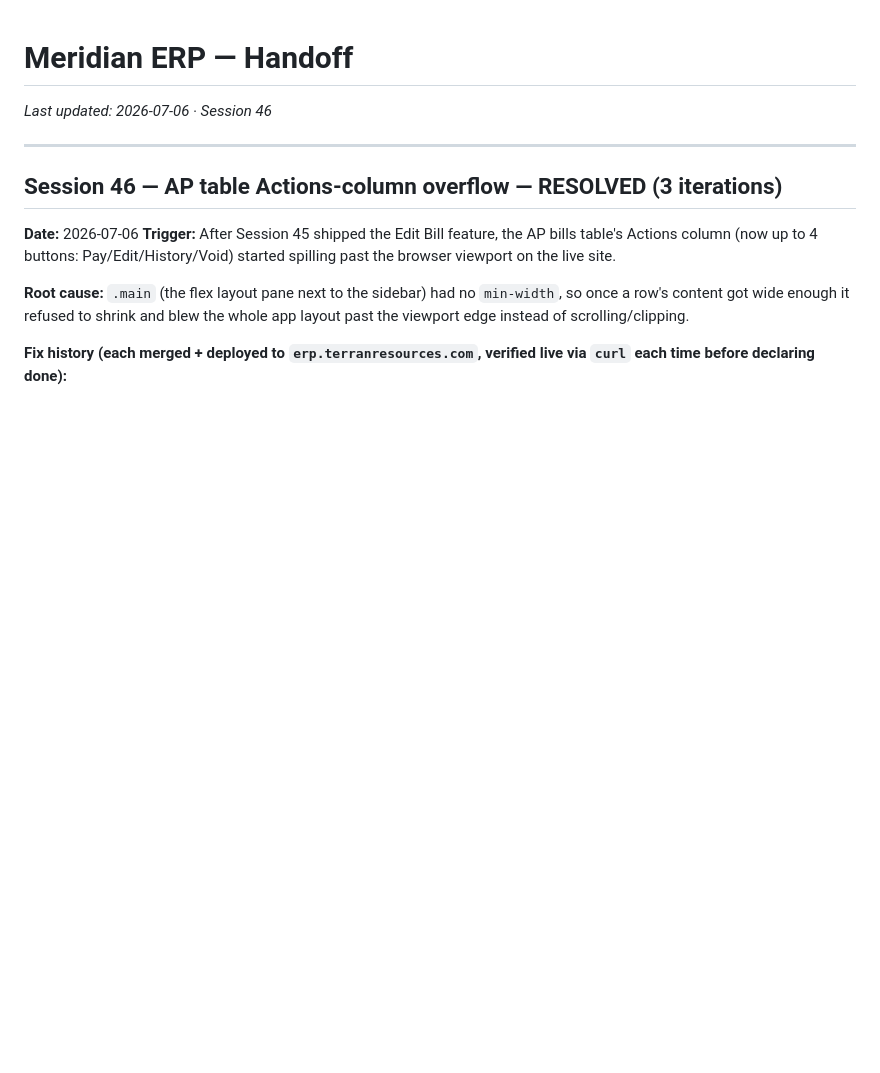
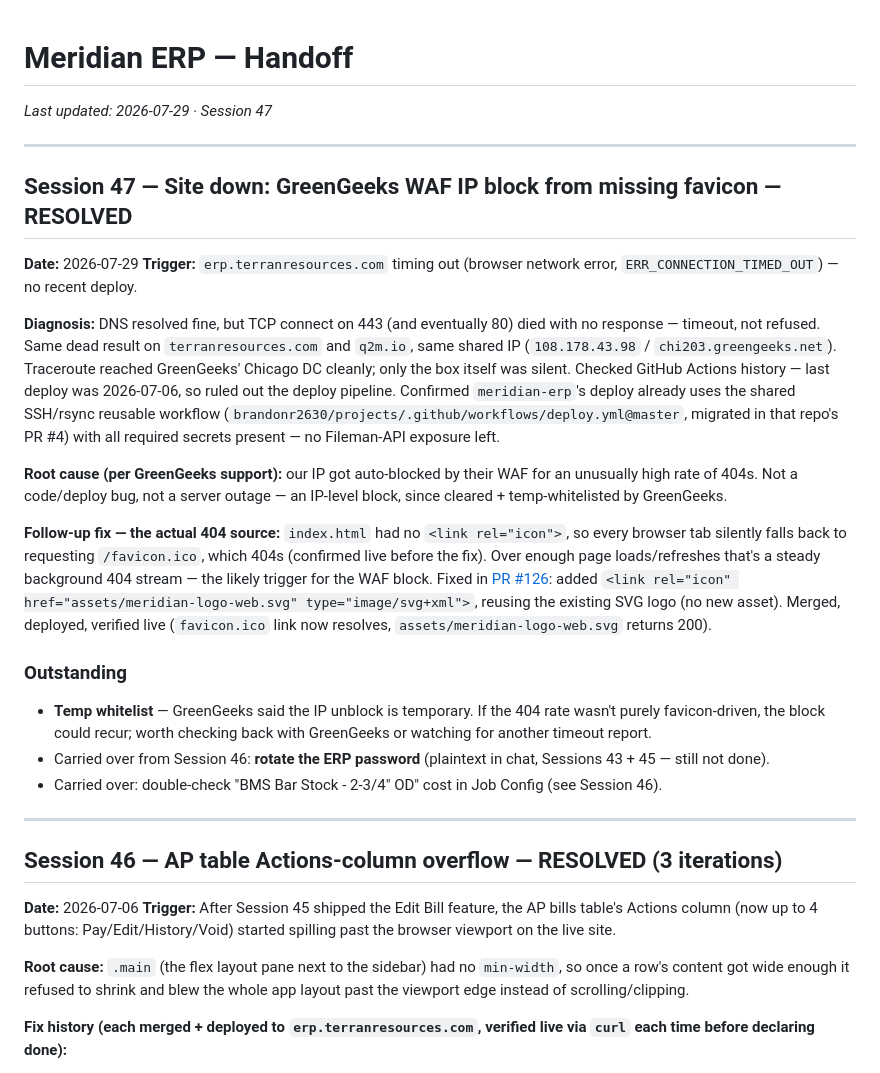
Before and after one commit to brandonr2630/meridian-erp, a Markdown page: handoff.md, the part around the change. Drawn GitHub-style; blank space fills up the shorter version.

Commit message:
docs: handoff session 47 - favicon 404 / GreenGeeks WAF block
Co-Authored-By: Claude Sonnet 5 <noreply@anthropic.com>

```diff
--- a/handoff.md
+++ b/handoff.md
@@ -1,6 +1,25 @@
 # Meridian ERP — Handoff
 
-*Last updated: 2026-07-06 · Session 46*
+*Last updated: 2026-07-29 · Session 47*
+
+---
+
+## Session 47 — Site down: GreenGeeks WAF IP block from missing favicon — RESOLVED
+
+**Date:** 2026-07-29
+**Trigger:** `erp.terranresources.com` timing out (browser network error, `ERR_CONNECTION_TIMED_OUT`) — no recent deploy.
+
+**Diagnosis:** DNS resolved fine, but TCP connect on 443 (and eventually 80) died with no response — timeout, not refused. Same dead result on `terranresources.com` and `q2m.io`, same shared IP (`108.178.43.98` / `chi203.greengeeks.net`). Traceroute reached GreenGeeks' Chicago DC cleanly; only the box itself was silent. Checked GitHub Actions history — last deploy was 2026-07-06, so ruled out the deploy pipeline. Confirmed `meridian-erp`'s deploy already uses the shared SSH/rsync reusable workflow (`brandonr2630/projects/.github/workflows/deploy.yml@master`, migrated in that repo's PR #4) with all required secrets present — no Fileman-API exposure left.
+
+**Root cause (per GreenGeeks support):** our IP got auto-blocked by their WAF for an unusually high rate of 404s. Not a code/deploy bug, not a server outage — an IP-level block, since cleared + temp-whitelisted by GreenGeeks.
+
+**Follow-up fix — the actual 404 source:** `index.html` had no `<link rel="icon">`, so every browser tab silently falls back to requesting `/favicon.ico`, which 404s (confirmed live before the fix). Over enough page loads/refreshes that's a steady background 404 stream — the likely trigger for the WAF block. Fixed in [PR #126](https://github.com/brandonr2630/meridian-erp/pull/126): added `<link rel="icon" href="assets/meridian-logo-web.svg" type="image/svg+xml">`, reusing the existing SVG logo (no new asset). Merged, deployed, verified live (`favicon.ico` link now resolves, `assets/meridian-logo-web.svg` returns 200).
+
+### Outstanding
+
+- **Temp whitelist** — GreenGeeks said the IP unblock is temporary. If the 404 rate wasn't purely favicon-driven, the block could recur; worth checking back with GreenGeeks or watching for another timeout report.
+- Carried over from Session 46: **rotate the ERP password** (plaintext in chat, Sessions 43 + 45 — still not done).
+- Carried over: double-check "BMS Bar Stock - 2-3/4" OD" cost in Job Config (see Session 46).
 
 ---
 
```
